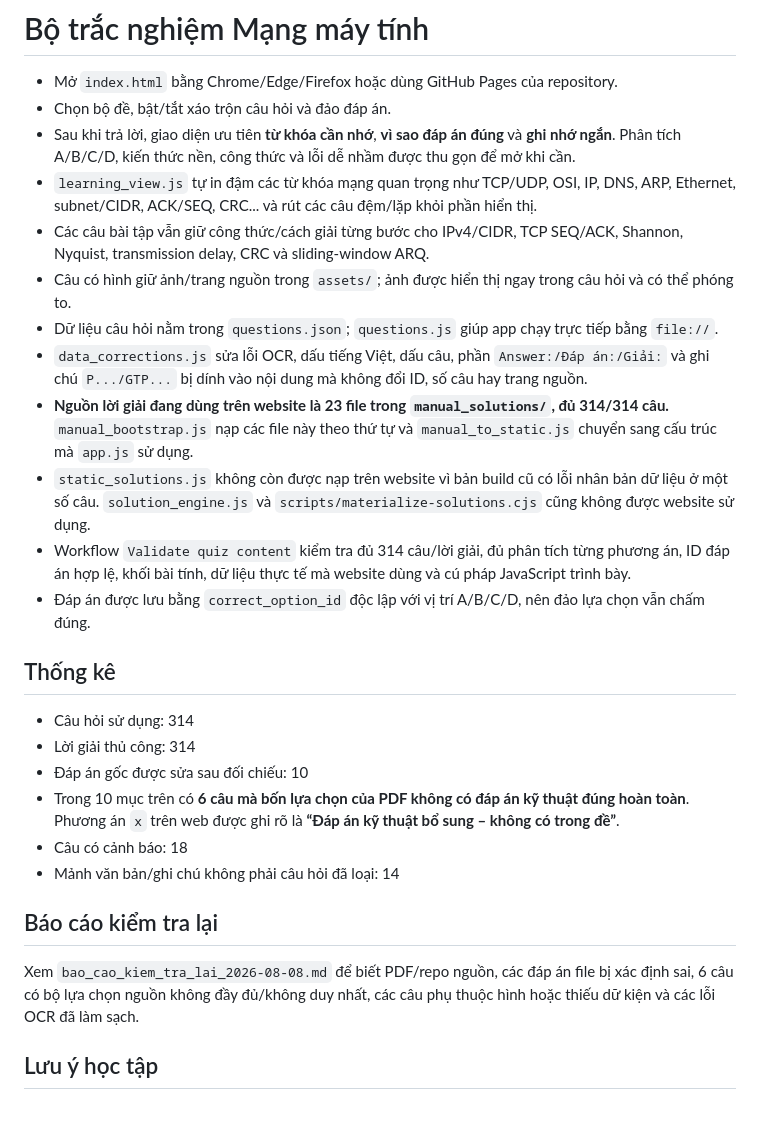
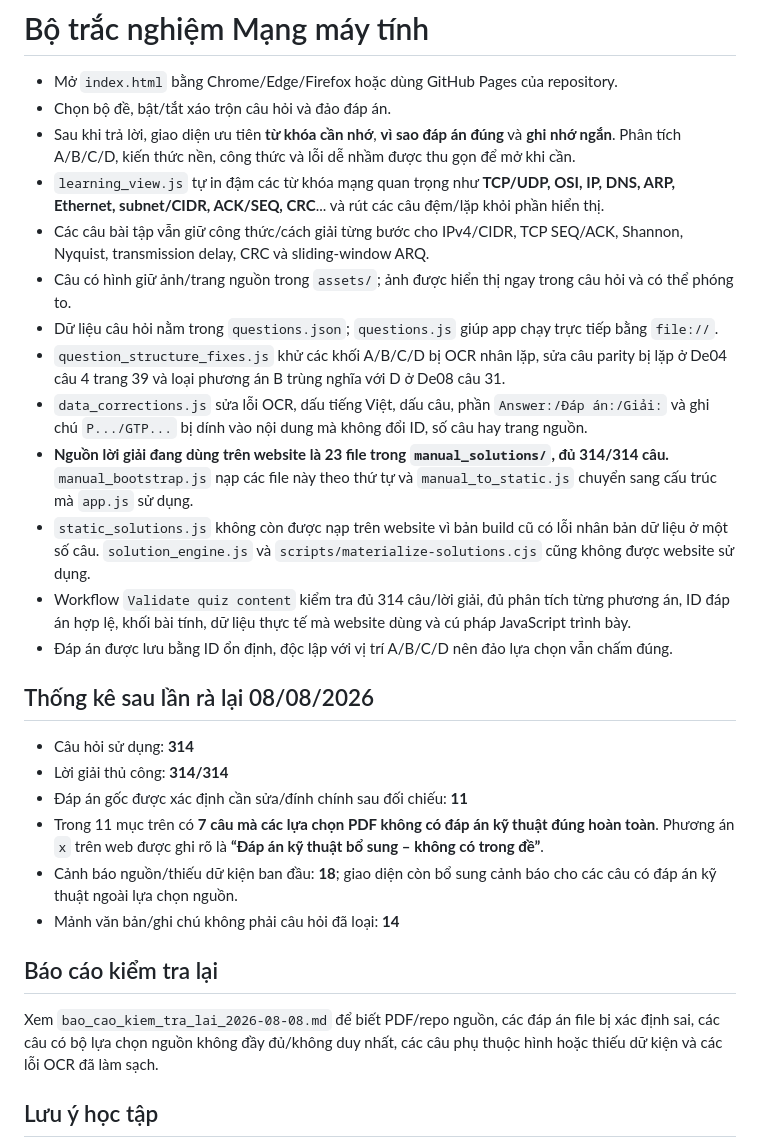
Before and after one commit to hongphuoc6104/MMT_Quiz, a Markdown page: README.md, the part around the change. Rendered like a GitHub page; blank space fills up the shorter version.

Commit message:
update audit counts after full answer recheck

```diff
--- a/README.md
+++ b/README.md
@@ -3,27 +3,28 @@
 - Mở `index.html` bằng Chrome/Edge/Firefox hoặc dùng GitHub Pages của repository.
 - Chọn bộ đề, bật/tắt xáo trộn câu hỏi và đảo đáp án.
 - Sau khi trả lời, giao diện ưu tiên **từ khóa cần nhớ**, **vì sao đáp án đúng** và **ghi nhớ ngắn**. Phân tích A/B/C/D, kiến thức nền, công thức và lỗi dễ nhầm được thu gọn để mở khi cần.
-- `learning_view.js` tự in đậm các từ khóa mạng quan trọng như TCP/UDP, OSI, IP, DNS, ARP, Ethernet, subnet/CIDR, ACK/SEQ, CRC... và rút các câu đệm/lặp khỏi phần hiển thị.
+- `learning_view.js` tự in đậm các từ khóa mạng quan trọng như **TCP/UDP, OSI, IP, DNS, ARP, Ethernet, subnet/CIDR, ACK/SEQ, CRC**... và rút các câu đệm/lặp khỏi phần hiển thị.
 - Các câu bài tập vẫn giữ công thức/cách giải từng bước cho IPv4/CIDR, TCP SEQ/ACK, Shannon, Nyquist, transmission delay, CRC và sliding-window ARQ.
 - Câu có hình giữ ảnh/trang nguồn trong `assets/`; ảnh được hiển thị ngay trong câu hỏi và có thể phóng to.
 - Dữ liệu câu hỏi nằm trong `questions.json`; `questions.js` giúp app chạy trực tiếp bằng `file://`.
+- `question_structure_fixes.js` khử các khối A/B/C/D bị OCR nhân lặp, sửa câu parity bị lặp ở De04 câu 4 trang 39 và loại phương án B trùng nghĩa với D ở De08 câu 31.
 - `data_corrections.js` sửa lỗi OCR, dấu tiếng Việt, dấu câu, phần `Answer:/Đáp án:/Giải:` và ghi chú `P.../GTP...` bị dính vào nội dung mà không đổi ID, số câu hay trang nguồn.
 - **Nguồn lời giải đang dùng trên website là 23 file trong `manual_solutions/`, đủ 314/314 câu.** `manual_bootstrap.js` nạp các file này theo thứ tự và `manual_to_static.js` chuyển sang cấu trúc mà `app.js` sử dụng.
 - `static_solutions.js` không còn được nạp trên website vì bản build cũ có lỗi nhân bản dữ liệu ở một số câu. `solution_engine.js` và `scripts/materialize-solutions.cjs` cũng không được website sử dụng.
 - Workflow `Validate quiz content` kiểm tra đủ 314 câu/lời giải, đủ phân tích từng phương án, ID đáp án hợp lệ, khối bài tính, dữ liệu thực tế mà website dùng và cú pháp JavaScript trình bày.
-- Đáp án được lưu bằng `correct_option_id` độc lập với vị trí A/B/C/D, nên đảo lựa chọn vẫn chấm đúng.
+- Đáp án được lưu bằng ID ổn định, độc lập với vị trí A/B/C/D nên đảo lựa chọn vẫn chấm đúng.
 
-## Thống kê
-- Câu hỏi sử dụng: 314
-- Lời giải thủ công: 314
-- Đáp án gốc được sửa sau đối chiếu: 10
-- Trong 10 mục trên có **6 câu mà bốn lựa chọn của PDF không có đáp án kỹ thuật đúng hoàn toàn**. Phương án `x` trên web được ghi rõ là **“Đáp án kỹ thuật bổ sung – không có trong đề”**.
-- Câu có cảnh báo: 18
-- Mảnh văn bản/ghi chú không phải câu hỏi đã loại: 14
+## Thống kê sau lần rà lại 08/08/2026
+- Câu hỏi sử dụng: **314**
+- Lời giải thủ công: **314/314**
+- Đáp án gốc được xác định cần sửa/đính chính sau đối chiếu: **11**
+- Trong 11 mục trên có **7 câu mà các lựa chọn PDF không có đáp án kỹ thuật đúng hoàn toàn**. Phương án `x` trên web được ghi rõ là **“Đáp án kỹ thuật bổ sung – không có trong đề”**.
+- Cảnh báo nguồn/thiếu dữ kiện ban đầu: **18**; giao diện còn bổ sung cảnh báo cho các câu có đáp án kỹ thuật ngoài lựa chọn nguồn.
+- Mảnh văn bản/ghi chú không phải câu hỏi đã loại: **14**
 
 ## Báo cáo kiểm tra lại
 
-Xem `bao_cao_kiem_tra_lai_2026-08-08.md` để biết PDF/repo nguồn, các đáp án file bị xác định sai, 6 câu có bộ lựa chọn nguồn không đầy đủ/không duy nhất, các câu phụ thuộc hình hoặc thiếu dữ kiện và các lỗi OCR đã làm sạch.
+Xem `bao_cao_kiem_tra_lai_2026-08-08.md` để biết PDF/repo nguồn, các đáp án file bị xác định sai, các câu có bộ lựa chọn nguồn không đầy đủ/không duy nhất, các câu phụ thuộc hình hoặc thiếu dữ kiện và các lỗi OCR đã làm sạch.
 
 ## Lưu ý học tập
 
```
